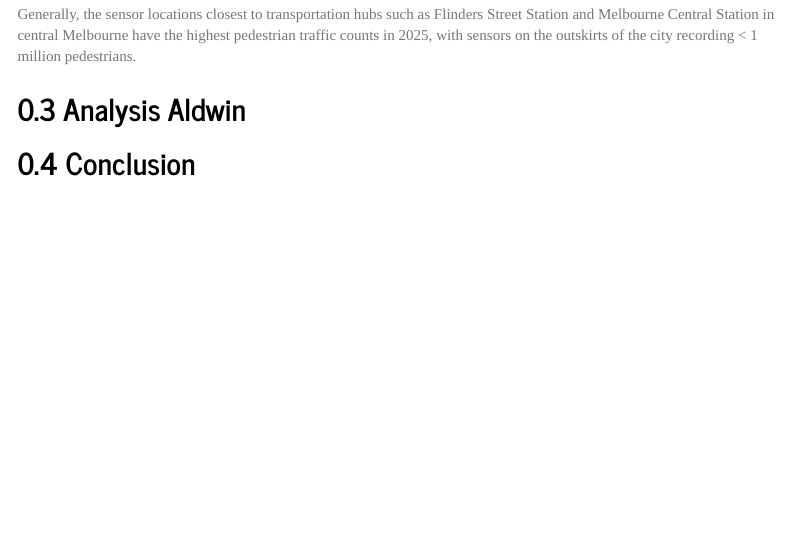
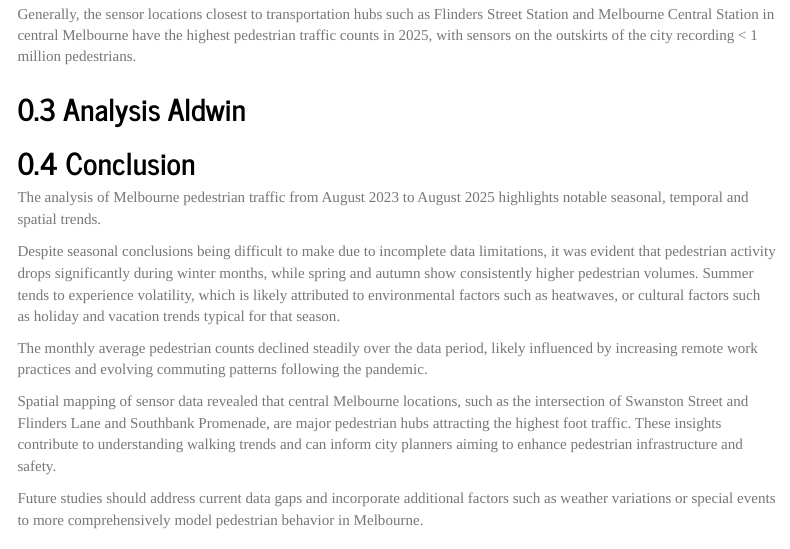
Before and after one commit to rosem2000/ETO5513-Assessment-2-Team-Project, an R Markdown document (ETO5513 Assessment 2 Team Project.Rmd): the page in a window 1100 px wide, from 4530 px down. Rendered offline with R 4.5, knitr and Pandoc, with nearby package versions; some code elsewhere in the file could not run offline; menus at the side of the page are left out; long lines of code are wrapped.

Commit message:
- Megan O'Rorke - updated conclusion to include individual analysis summary

```diff
--- a/ETO5513 Assessment 2 Team Project.Rmd
+++ b/ETO5513 Assessment 2 Team Project.Rmd
@@ -250,4 +250,14 @@ Generally, the sensor locations closest to transportation hubs such as Flinders
 
 ## Conclusion
 
+The analysis of Melbourne pedestrian traffic from August 2023 to August 2025 highlights notable seasonal, temporal and spatial trends.
+
+Despite seasonal conclusions being difficult to make due to incomplete data limitations, it was evident that pedestrian activity drops significantly during winter months, while spring and autumn show consistently higher pedestrian volumes. Summer tends to experience volatility, which is likely attributed to environmental factors such as heatwaves, or cultural factors such as holiday and vacation trends typical for that season.
+
+The monthly average pedestrian counts declined steadily over the data period, likely influenced by increasing remote work practices and evolving commuting patterns following the pandemic.
+
+Spatial mapping of sensor data revealed that central Melbourne locations, such as the intersection of Swanston Street and Flinders Lane and Southbank Promenade, are major pedestrian hubs attracting the highest foot traffic. These insights contribute to understanding walking trends and can inform city planners aiming to enhance pedestrian infrastructure and safety.
+
+Future studies should address current data gaps and incorporate additional factors such as weather variations or special events to more comprehensively model pedestrian behavior in Melbourne.
+
 ## References
```
